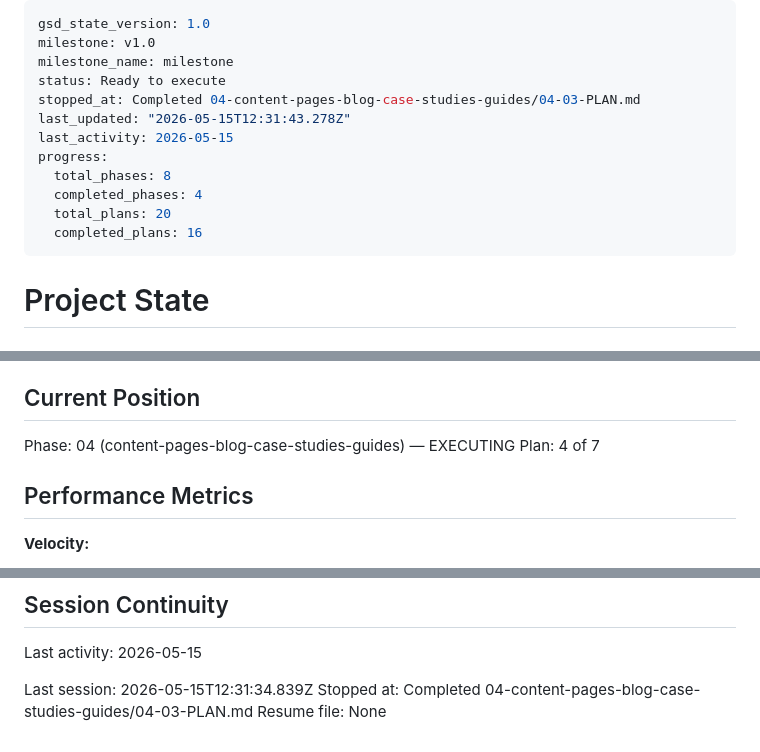
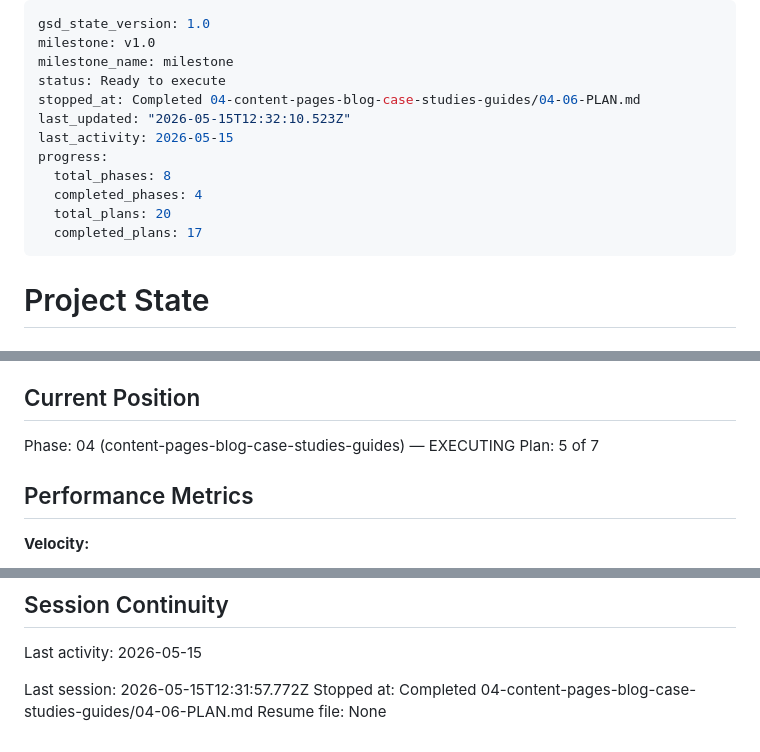
Before and after one commit to cluxn/digipexel, a Markdown page: .planning/STATE.md, 3 parts joined by grey strips. GitHub-like rendering.

Commit message:
docs(04-06): complete admin case-studies CRUD editor plan summary
- 04-06-SUMMARY.md: plan complete with AdminLayout wrapper and TypeScript fix
- STATE.md: advanced to plan 4, 80% progress, recorded metrics and decision
- ROADMAP.md: phase 4 now shows 4/7 summaries complete

```diff
--- a/.planning/STATE.md
+++ b/.planning/STATE.md
@@ -3,14 +3,14 @@ gsd_state_version: 1.0
 milestone: v1.0
 milestone_name: milestone
 status: Ready to execute
-stopped_at: Completed 04-content-pages-blog-case-studies-guides/04-03-PLAN.md
-last_updated: "2026-05-15T12:31:43.278Z"
+stopped_at: Completed 04-content-pages-blog-case-studies-guides/04-06-PLAN.md
+last_updated: "2026-05-15T12:32:10.523Z"
 last_activity: 2026-05-15
 progress:
   total_phases: 8
   completed_phases: 4
   total_plans: 20
-  completed_plans: 16
+  completed_plans: 17
 ---
 
 # Project State
@@ -25,7 +25,7 @@ See: .planning/PROJECT.md (updated 2026-05-14)
 ## Current Position
 
 Phase: 04 (content-pages-blog-case-studies-guides) — EXECUTING
-Plan: 4 of 7
+Plan: 5 of 7
 
 ## Performance Metrics
 
@@ -128,6 +130,6 @@ None yet.
 
 Last activity: 2026-05-15
 
-Last session: 2026-05-15T12:31:34.839Z
-Stopped at: Completed 04-content-pages-blog-case-studies-guides/04-03-PLAN.md
+Last session: 2026-05-15T12:31:57.772Z
+Stopped at: Completed 04-content-pages-blog-case-studies-guides/04-06-PLAN.md
 Resume file: None
```
Also changed, not shown: other parts of .planning/STATE.md (+2 -0 lines), .planning/ROADMAP.md (+2 -2 lines), 1 other file.
